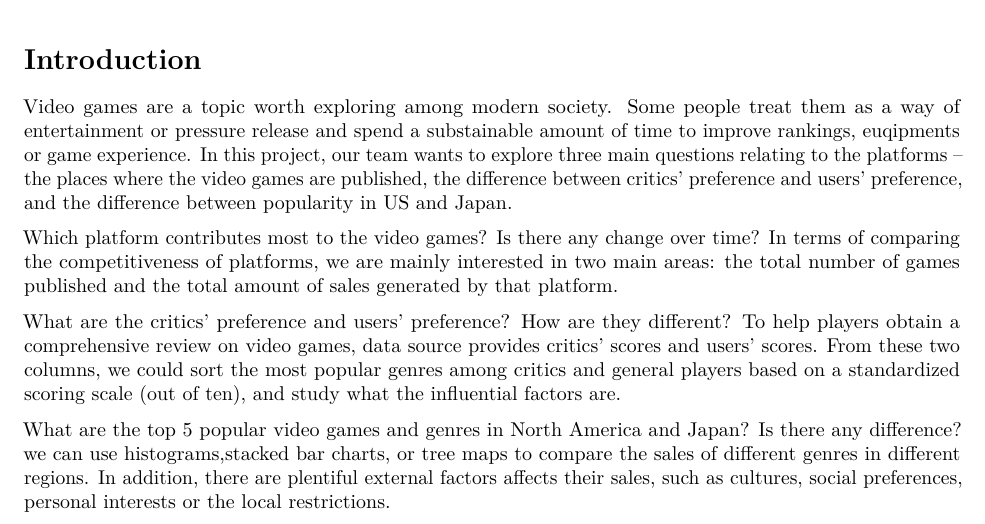
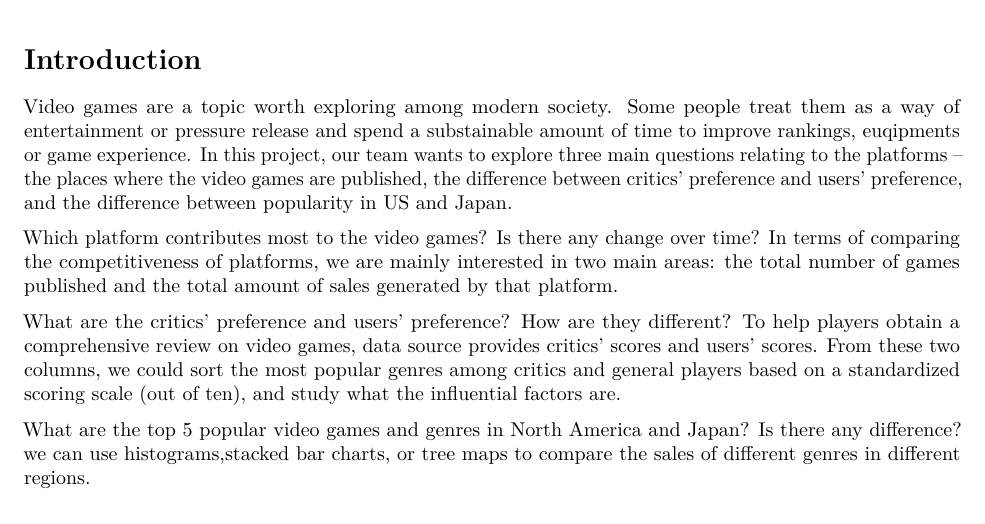
Before and after one commit to yw3627/EDAV-group-project, an R Markdown document (index.Rmd): part of the page, cut so that both start at the same text. Rendered offline with R 4.5, knitr and Pandoc, then LaTeX, with nearby package versions; both versions are drawn in the output format of the newer one.

Commit message:
#data & intro

```diff
--- a/index.Rmd
+++ b/index.Rmd
@@ -2,6 +2,7 @@
 title: "YOUR TITLE HERE"
 author: "Jerry Xia, Siqi Chen,Yaoling Wang"
 date: "`r Sys.Date()`"
+output: pdf_document
 site: bookdown::bookdown_site
 ---
 
@@ -13,4 +14,4 @@ Which platform contributes most to the video games? Is there any change over tim
 
 What are the critics' preference and users' preference? How are they different? To help players obtain a comprehensive review on video games, data source provides critics’ scores and users’ scores. From these two columns, we could sort the most popular genres among critics and general players based on a standardized scoring scale (out of ten), and study what the influential factors are.
 
-What are the top 5 popular video games and genres in North America and Japan? Is there any difference? we can use histograms,stacked bar charts, or tree maps to compare the sales of different genres in different regions. In addition, there are plentiful external factors affects their sales, such as cultures, social preferences, personal interests or the local restrictions.
+What are the top 5 popular video games and genres in North America and Japan? Is there any difference? we can use histograms,stacked bar charts, or tree maps to compare the sales of different genres in different regions.
```
Also changed, not shown: 1 other file.
